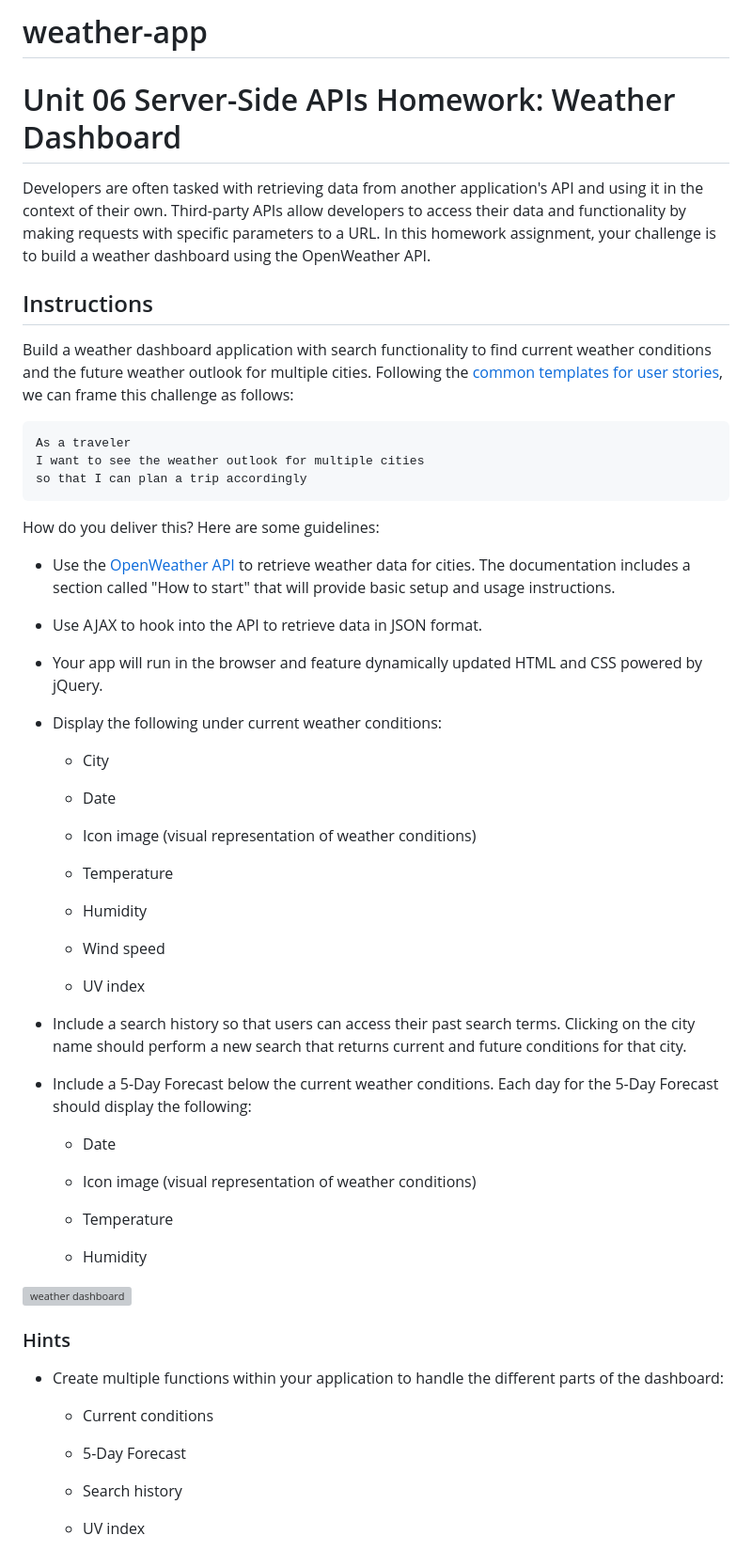
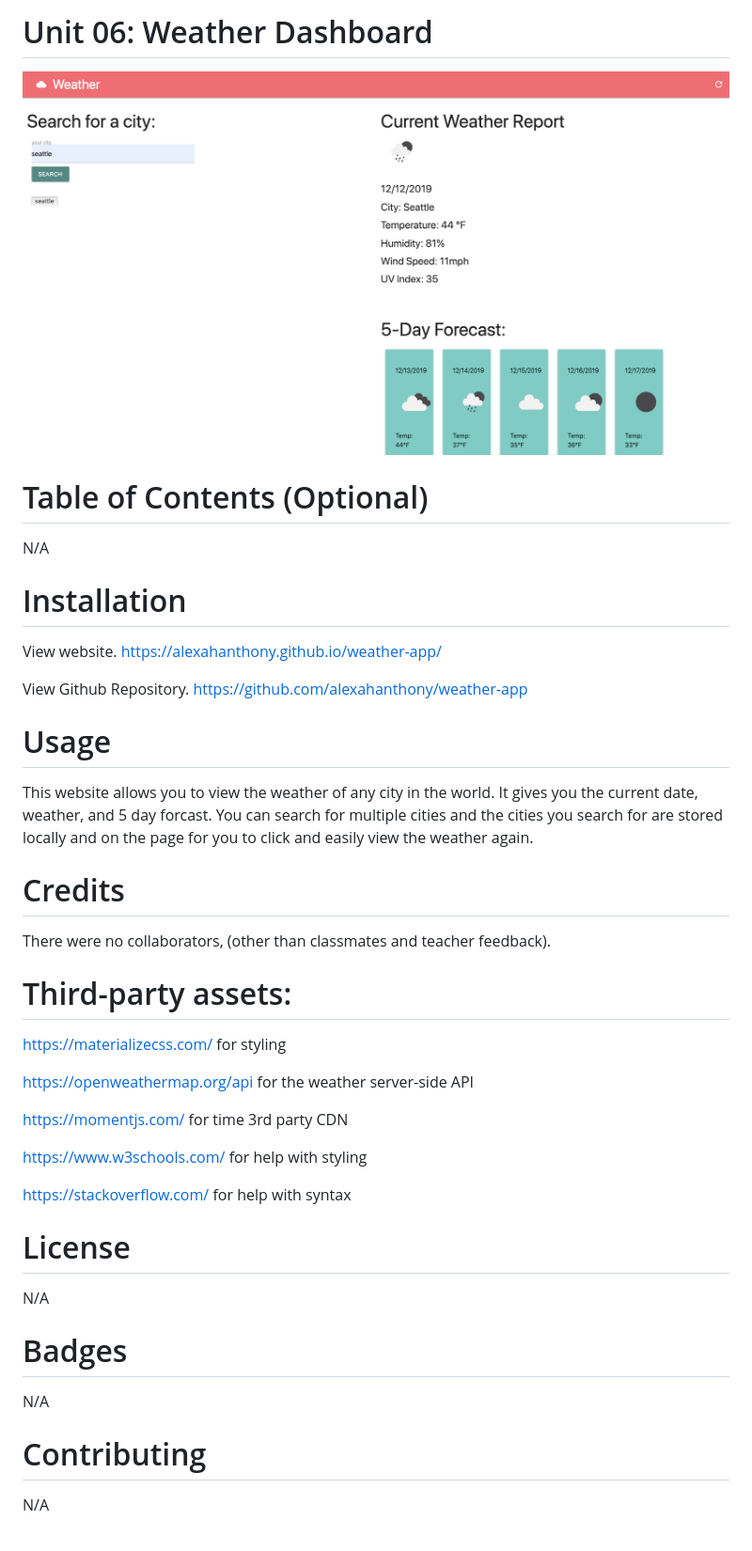
Before and after one commit to alexahanthony/weather-app, a Markdown page: README.md, the part around the change printed below. Shown: that part at 94% size. Drawn GitHub-style; pictures changed too: screenshot.png (added); grey boxes are pictures that could not be loaded.

````diff
--- a/README.md
+++ b/README.md
@@ -1,68 +1,38 @@
-# weather-app
+# Unit 06: Weather Dashboard
 
-# Unit 06 Server-Side APIs Homework: Weather Dashboard
+![Screenshot](screenshot.png)
 
-Developers are often tasked with retrieving data from another application's API and using it in the context of their own. Third-party APIs allow developers to access their data and functionality by making requests with specific parameters to a URL. In this homework assignment, your challenge is to build a weather dashboard using the OpenWeather API.
+# Table of Contents (Optional)
+N/A
 
+# Installation
+View website. https://alexahanthony.github.io/weather-app/
 
-## Instructions
+View Github Repository. https://github.com/alexahanthony/weather-app
 
-Build a weather dashboard application with search functionality to find current weather conditions and the future weather outlook for multiple cities. Following the [common templates for user stories](https://en.wikipedia.org/wiki/User_story#Common_templates), we can frame this challenge as follows:
+# Usage
+This website allows you to view the weather of any city in the world. It gives you the current date, weather, and 5 day forcast. You can search for multiple cities and the cities you search for are stored locally and on the page for you to click and easily view the weather again.
 
-```
-As a traveler
-I want to see the weather outlook for multiple cities
-so that I can plan a trip accordingly
-```
+# Credits
+There were no collaborators, (other than classmates and teacher feedback).
 
-How do you deliver this? Here are some guidelines:
+# Third-party assets:
+https://materializecss.com/ for styling
 
-* Use the [OpenWeather API](https://openweathermap.org/api) to retrieve weather data for cities. The documentation includes a section called "How to start" that will provide basic setup and usage instructions.
+https://openweathermap.org/api for the weather server-side API
 
-* Use AJAX to hook into the API to retrieve data in JSON format.
+https://momentjs.com/ for time 3rd party CDN
 
-* Your app will run in the browser and feature dynamically updated HTML and CSS powered by jQuery.
+https://www.w3schools.com/ for help with styling
 
-* Display the following under current weather conditions:
+https://stackoverflow.com/ for help with syntax
 
-  * City
+# License
+N/A
 
-  * Date
+# Badges
+N/A
 
-  * Icon image (visual representation of weather conditions)
+# Contributing
+N/A
 
-  * Temperature
-
-  * Humidity
-
-  * Wind speed
-
-  * UV index
-
-* Include a search history so that users can access their past search terms. Clicking on the city name should perform a new search that returns current and future conditions for that city.
-
-* Include a 5-Day Forecast below the current weather conditions. Each day for the 5-Day Forecast should display the following:
-
-  * Date
-
-  * Icon image (visual representation of weather conditions)
-
-  * Temperature
-
-  * Humidity
-
-![weather dashboard](./Assets/06-Server-Side-APIs-homework-demo.png)
-
-
-### Hints
-
-* Create multiple functions within your application to handle the different parts of the dashboard:
-
-  * Current conditions
-
-  * 5-Day Forecast
-
-  * Search history
-
-  * UV index
-
````
Also changed, not shown: other parts of README.md (+2 -72 lines), 06-Server-Side-APIs-homework-demo.png (deleted), 4 other files.
